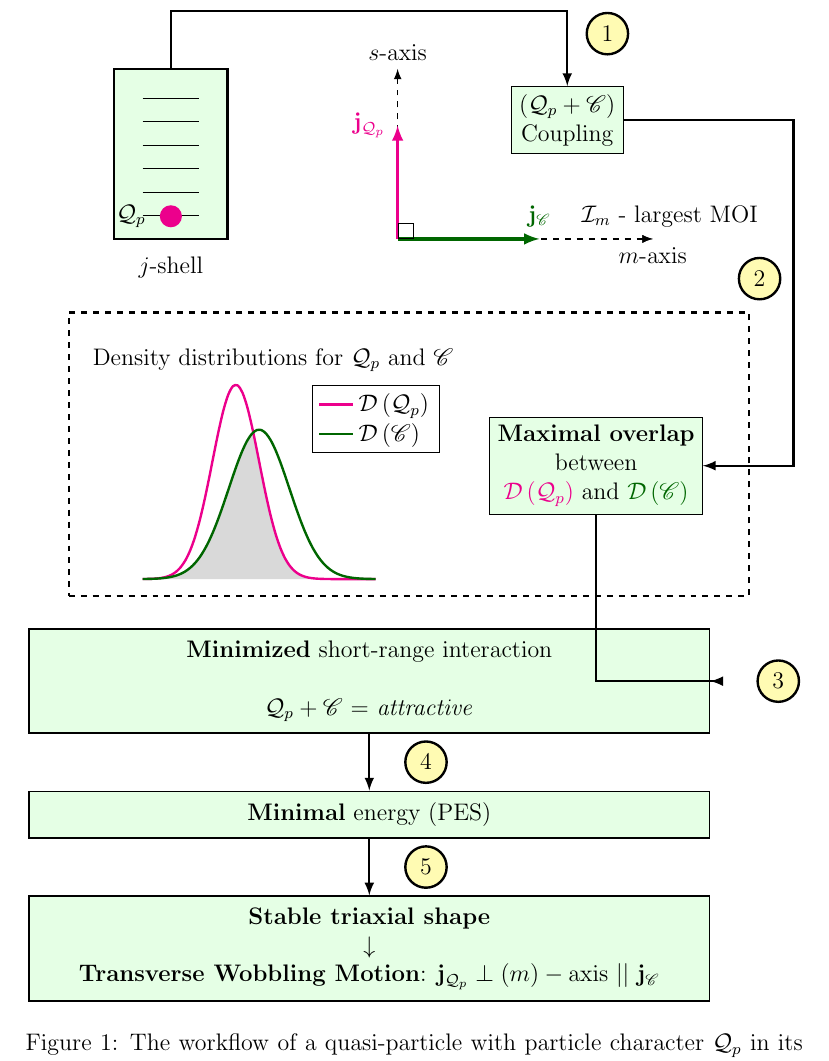
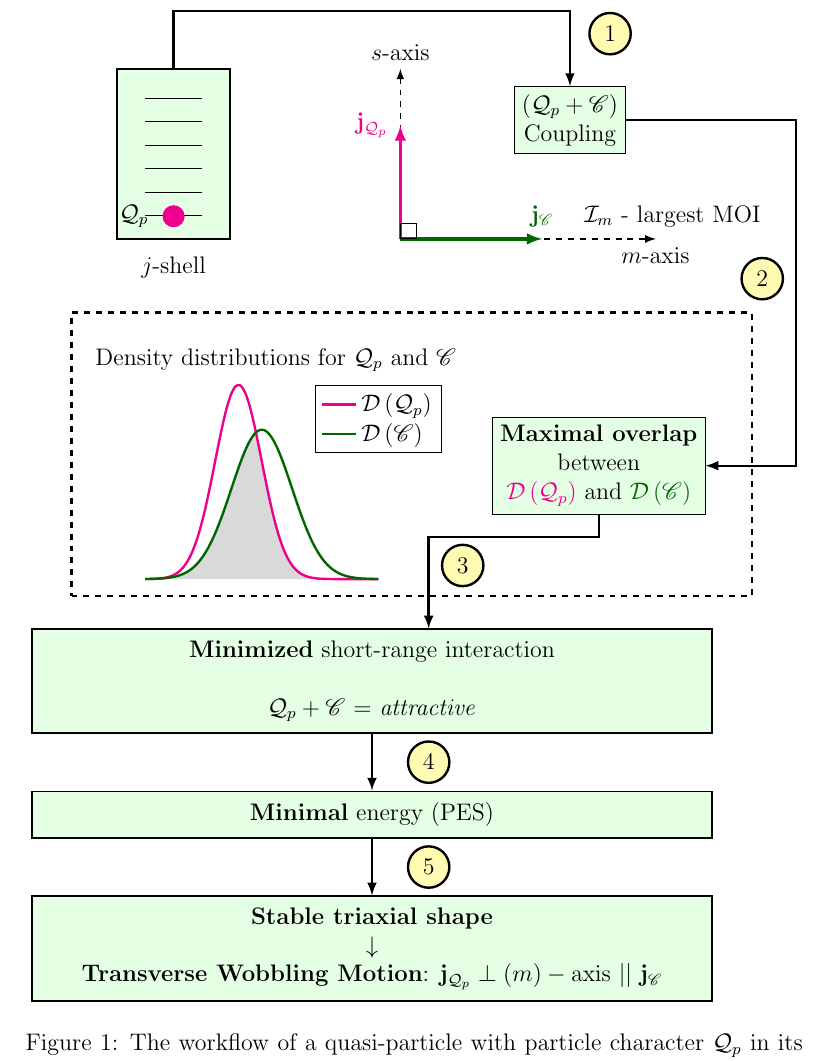
Before and after one commit to basavyr/latex-useful-implementations, a LaTeX document (Codes/tikz/coupling-wobbling-diagrams/main.tex): part of the page, cut so that both start at the same text. Compiled offline with pdfLaTeX.

Commit message:
proper arrows for the maximal overlap and minimal energy

```diff
--- a/Codes/tikz/coupling-wobbling-diagrams/main.tex
+++ b/Codes/tikz/coupling-wobbling-diagrams/main.tex
@@ -112,7 +112,7 @@
             \draw[-latex,very thick] (jshell-box.north) -- ($(jshell-box.north)+(0,1cm)$) node[circle,draw=black,yshift=-0.4cm,xshift=7.7cm,fill=yellow!30] {$1$} -| (coupling-box);
 
             % connect maximal overlap with minimal interaction
-            \draw[-latex,very thick] (maximal-box.south) |- ($(first-box.east)+(0.2,0)$) |- node[draw=black,circle,xshift=1cm,fill=yellow!30] {$3$} (first-box.east);
+            \draw[-latex,very thick] (maximal-box.south) -- ($(maximal-box.south)-(0,0.4cm)$) -| node[draw=black,circle,yshift=-0.5cm,xshift=0.6cm,fill=yellow!30] {$3$} ([xshift=1cm]first-box.north);
 
         \end{tikzpicture}
 
```
Also changed, not shown: Codes/tikz/coupling-wobbling-diagrams/main.pdf.
